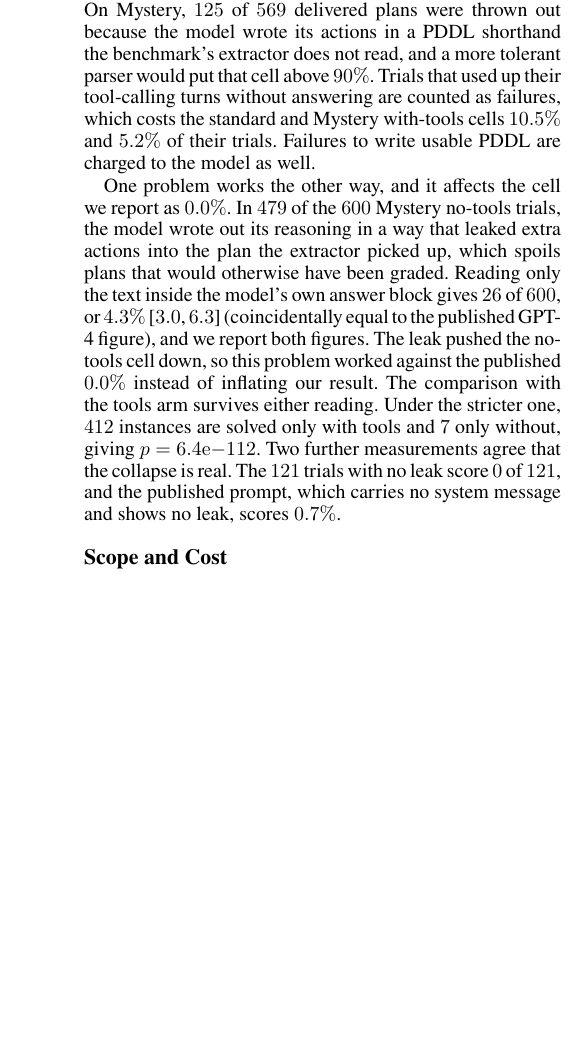
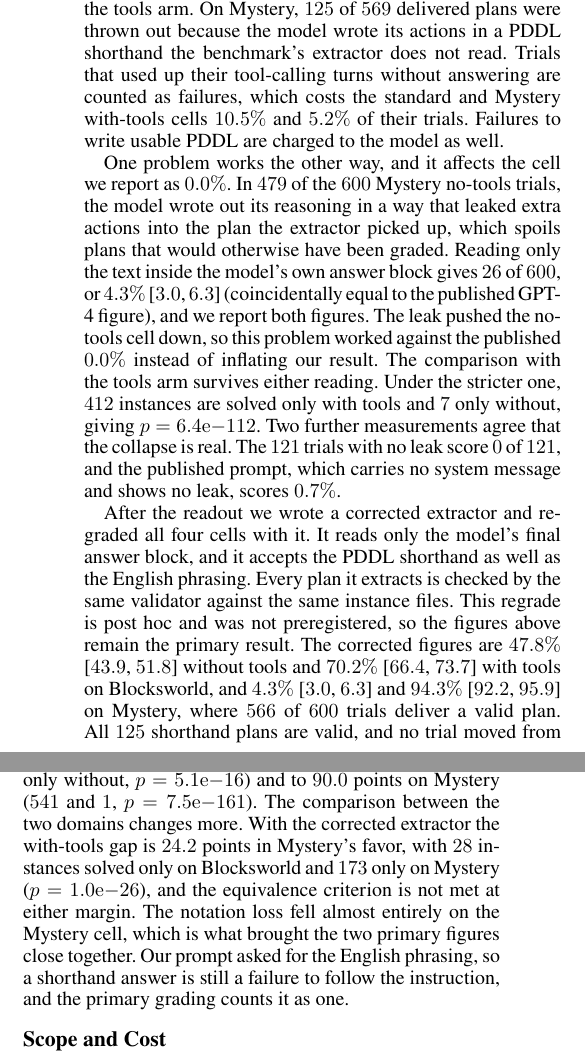
Before and after one commit to SPL-BGU/pddl-copilot-experiments, a LaTeX paper (paper/main.tex): part of one column of page 16 of 26 before the commit and two parts of the columns of page 16 of 27 after it, the two joined at a grey line, cut so that both start at the same text, the shorter picture padded with empty space. Compiled offline with pdfLaTeX.

Commit message:
paper: PlanBench equivalence test reported and declared; post hoc corrected-extractor regrade beside the primary numbers; 602-file clause (#114)

```diff
--- a/paper/main.tex
+++ b/paper/main.tex
@@ -1534,4 +1549,3 @@ the benchmark, because it cannot arise anywhere the PDDL is supplied. Once a pla
 $95.9\%$ of the time on Blocksworld and $97.3\%$ on Mystery.
 
 \subsection{What Could Distort These Numbers}
-Several measurement problems affect these cells, and we correct for none of them. Most
@@ -1538,6 +1555,7 @@ Several measurement problems affect these cells, and we correct for none of them
+extractor we add a post hoc regrade at the end of this section. Most
 work against the tools arm. On Mystery, $125$ of $569$ delivered plans were thrown out
 because the model wrote its actions in a PDDL shorthand the benchmark's extractor does
-not read, and a more tolerant parser would put that cell above $90\%$. Trials that used
+not read. Trials that used
 up their tool-calling turns without answering are counted as failures, which costs the
 standard and Mystery with-tools cells $10.5\%$ and $5.2\%$ of their trials. Failures to
 write usable PDDL are charged to the model as well.
@@ -1554,6 +1572,26 @@ reading. Under the stricter one, $412$ instances are solved only with tools and
 without, giving $p=6.4\mathrm{e}{-}112$. Two further measurements
 agree that the collapse is real. The $121$ trials with no leak score $0$ of $121$, and
 the published prompt, which carries no system message and shows no leak, scores $0.7\%$.
+
+After the readout we wrote a corrected extractor and regraded all four cells with it.
+It reads only the model's final answer block, and it accepts the PDDL shorthand as well
+as the English phrasing. Every plan it extracts is checked by the same validator
+against the same instance files. This regrade is post hoc and was not preregistered,
+so the figures above remain the primary result. The corrected figures are $47.8\%$
+[$43.9$, $51.8$] without tools and $70.2\%$ [$66.4$, $73.7$] with tools on Blocksworld,
+and $4.3\%$ [$3.0$, $6.3$] and $94.3\%$ [$92.2$, $95.9$] on Mystery, where $566$ of
+$600$ trials deliver a valid plan. All $125$ shorthand plans are valid, and no trial moved
+from correct to incorrect. Both tool contrasts grow, to $22.3$ points on Blocksworld
+($207$ instances solved only with tools and $73$ only without,
+$p=5.1\mathrm{e}{-}16$) and to $90.0$ points on Mystery ($541$ and $1$,
+$p=7.5\mathrm{e}{-}161$). The comparison between the two domains changes more. With
+the corrected extractor the with-tools gap is $24.2$ points in Mystery's favor, with
+$28$ instances solved only on Blocksworld and $173$ only on Mystery
+($p=1.0\mathrm{e}{-}26$), and the equivalence criterion is not met at either margin.
+The notation loss fell almost entirely on the Mystery cell, which is what brought the
+two primary figures close together. Our prompt asked for the English phrasing, so a
+shorthand answer is still a failure to follow the instruction, and the primary grading
+counts it as one.
 
 \subsection{Scope and Cost}
 This arm covers one model. We registered a stronger second model as an extension and did
```
Also changed, not shown: paper/main.tex (28 more changed lines).
